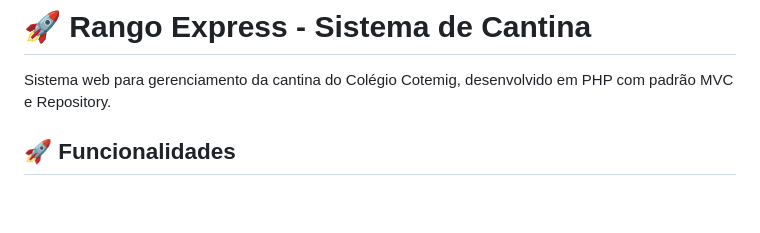
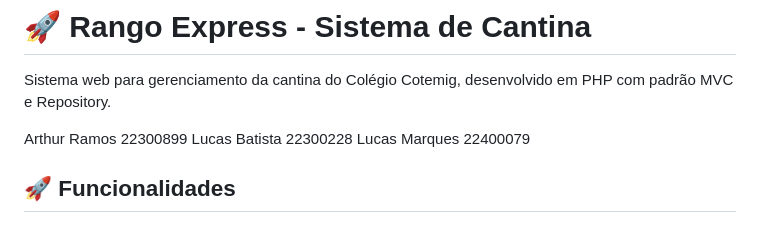
Before and after one commit to ArthurMilhorato/RangoExpress, a Markdown page: README.md, the part around the change. GitHub-like rendering; blank space fills up the shorter version.

```diff
--- a/README.md
+++ b/README.md
@@ -1,6 +1,10 @@
 # 🚀 Rango Express - Sistema de Cantina
 
 Sistema web para gerenciamento da cantina do Colégio Cotemig, desenvolvido em PHP com padrão MVC e Repository.
+
+Arthur Ramos 22300899
+Lucas Batista 22300228
+Lucas Marques 22400079
 
 ## 🚀 Funcionalidades
 
```
